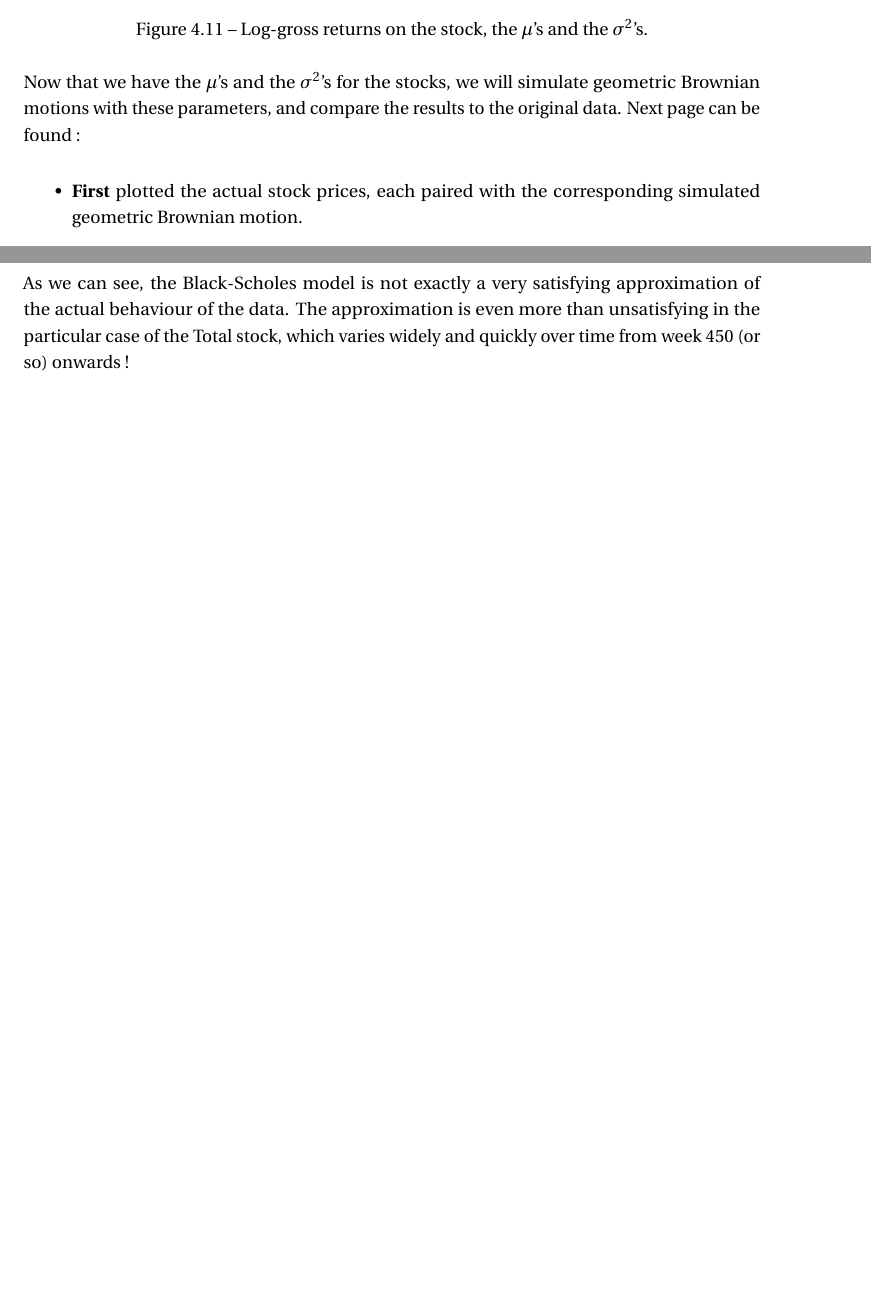
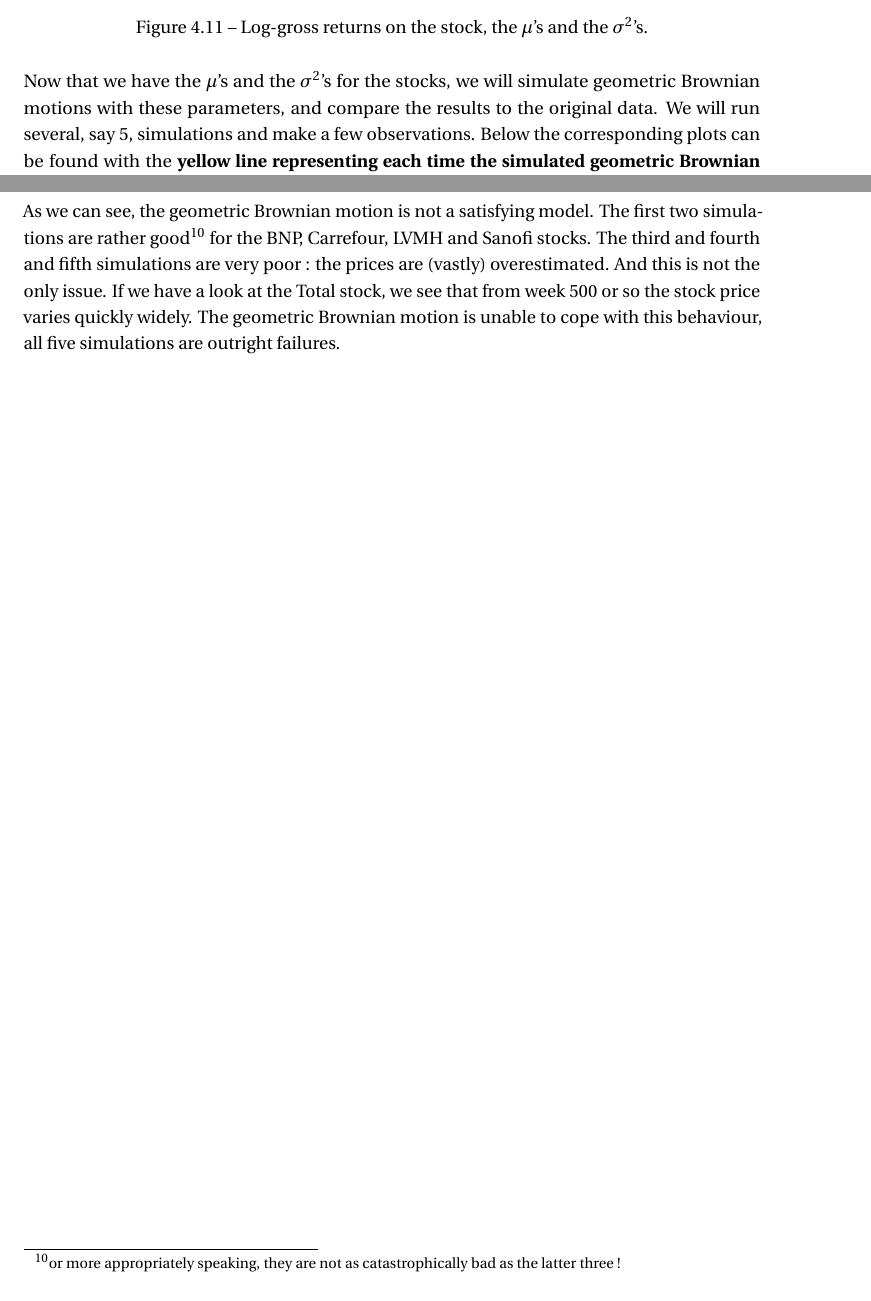
Before and after one commit to CillianMH/pdmExtremeValueTheory, a LaTeX thesis (report/my_thesis.tex, which reads report/main/ch1_lookingIntoRealWorldData.tex): two parts of pages 41 and 43 of 55 before the commit and two parts of pages 41 and 47 of 59 after it, joined at a grey line, cut so that both start at the same text, the shorter picture padded with empty space. The pictures show the PDF file report/my_thesis.pdf that the author committed with the source.

Commit message:
Black-Scholes simulation added and corrected- report updated

```diff
--- a/report/main/ch1_lookingIntoRealWorldData.tex
+++ b/report/main/ch1_lookingIntoRealWorldData.tex
@@ -227,22 +227,45 @@ A first observation that we could make is that as $x \longrightarrow \exp(\sigma
 		\caption{Log-gross returns on the stock, the $\mu$'s and the $\sigma^2$'s.}
 		\label{fig:LogGrossReturns}
 \end{figure}
-Now that we have the $\mu$'s and the $\sigma^2$'s for the stocks, we will simulate geometric Brownian motions with these parameters, and compare the results to the original data. Next page can be found :
-\begin{itemize}
-	\item \textbf{First} plotted the actual stock prices, each paired with the corresponding simulated geometric Brownian motion.
-	\item \textbf{Second} plotted the actual stock prices, each paired with an average of 100 corresponding simulated geometric Brownian motions.
-\end{itemize}
+Now that we have the $\mu$'s and the $\sigma^2$'s for the stocks, we will simulate geometric Brownian motions with these parameters, and compare the results to the original data. We will run several, say 5, simulations and make a few observations. Below the corresponding plots can be found with the \textbf{yellow line representing each time the simulated geometric Brownian motion} :
+%\begin{itemize}
+	%\item \textbf{First} plotted the actual stock prices, each paired with the corresponding simulated geometric Brownian motion.
+	%\item \textbf{Second} plotted the actual stock prices, each paired with an average of 100 corresponding simulated geometric Brownian motions.
+%\end{itemize}
 \begin{figure}[h!]
 	\centering
-	\includegraphics[scale = 1]{/Users/kimartin/Desktop/PDM_github_repo/pdmExtremeValueTheory/r_files_logGrossReturns/actualAndSimulatedRescaled.png}
-	\caption{The actual stock prices and a simulation of the corresponding geometric Brownian motions.}
-	\label{fig:ActualAndSimulatedGeomBMs}
+	\includegraphics[scale = 1]{/Users/kimartin/Desktop/PDM_github_repo/pdmExtremeValueTheory/r_files_logGrossReturns/actualAndSimulatedRescaled1.png}
+	\caption{The actual stock prices and a 1$^{st}$ simulation of the corresponding geometric Brownian motions.}
+	\label{fig:ActualAndSimulatedGeomBMs1}
 \end{figure}
 \newpage
 \begin{figure}[h!]
 	\centering
-	\includegraphics[scale = 1]{/Users/kimartin/Desktop/PDM_github_repo/pdmExtremeValueTheory/r_files_logGrossReturns/actualAndSimulated-Averaged.png}
-	\caption{The actual stock prices and the averages of 100 simulations of the corresponding geometric Brownian motions.}
-	\label{fig:ActualAndManySimulatedGeomBMs}
+	\includegraphics[scale = 1]{/Users/kimartin/Desktop/PDM_github_repo/pdmExtremeValueTheory/r_files_logGrossReturns/actualAndSimulatedRescaled2.png}
+	\caption{The actual stock prices and a 2$^{nd}$ simulation of the corresponding geometric Brownian motions.}
+	\label{fig:ActualAndManySimulatedGeomBMs2}
 \end{figure}
-As we can see, the Black-Scholes model is not exactly a very satisfying approximation of the actual behaviour of the data. The approximation is even more than unsatisfying in the particular case of the Total stock, which varies widely and quickly over time from week 450 (or so) onwards !
+\newpage
+\begin{figure}[h!]
+	\centering
+	\includegraphics[scale = 1]{/Users/kimartin/Desktop/PDM_github_repo/pdmExtremeValueTheory/r_files_logGrossReturns/actualAndSimulatedRescaled3.png}
+	\caption{The actual stock prices and a 3$^{rd}$ simulation of the corresponding geometric Brownian motions.}
+	\label{fig:ActualAndManySimulatedGeomBMs3}
+\end{figure}
+\newpage
+\begin{figure}[h!]
+	\centering
+	\includegraphics[scale = 1]{/Users/kimartin/Desktop/PDM_github_repo/pdmExtremeValueTheory/r_files_logGrossReturns/actualAndSimulatedRescaled4.png}
+	\caption{The actual stock prices and a 4$^{th}$ simulation of the corresponding geometric Brownian motions.}
+	\label{fig:ActualAndManySimulatedGeomBMs4}
+\end{figure}
+\newpage
+\begin{figure}[h!]
+	\centering
+	\includegraphics[scale = 1]{/Users/kimartin/Desktop/PDM_github_repo/pdmExtremeValueTheory/r_files_logGrossReturns/actualAndSimulatedRescaled5.png}
+	\caption{The actual stock prices and a 5$^{th}$ simulation of the corresponding geometric Brownian motions.}
+	\label{fig:ActualAndManySimulatedGeomBMs5}
+\end{figure}
+\clearpage
+\subsection{Observations}
+As we can see, the geometric Brownian motion is not a satisfying model. The first two simulations are rather good\footnote{or more appropriately speaking, they are not as catastrophically bad as the latter three !} for the BNP, Carrefour, LVMH and Sanofi stocks. The third and fourth and fifth simulations are very poor : the prices are (vastly) overestimated. And this is not the only issue. If we have a look at the Total stock, we see that from week 500 or so the stock price varies quickly widely. The geometric Brownian motion is unable to cope with this behaviour, all five simulations are outright failures.
```
Also changed, not shown: report/my_thesis.pdf, 14 other files.
